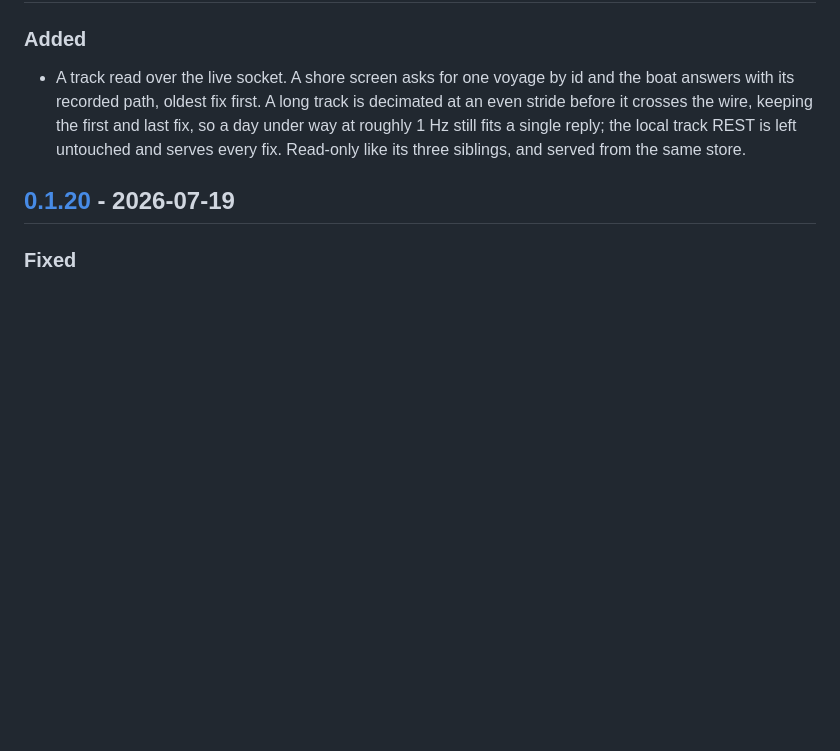
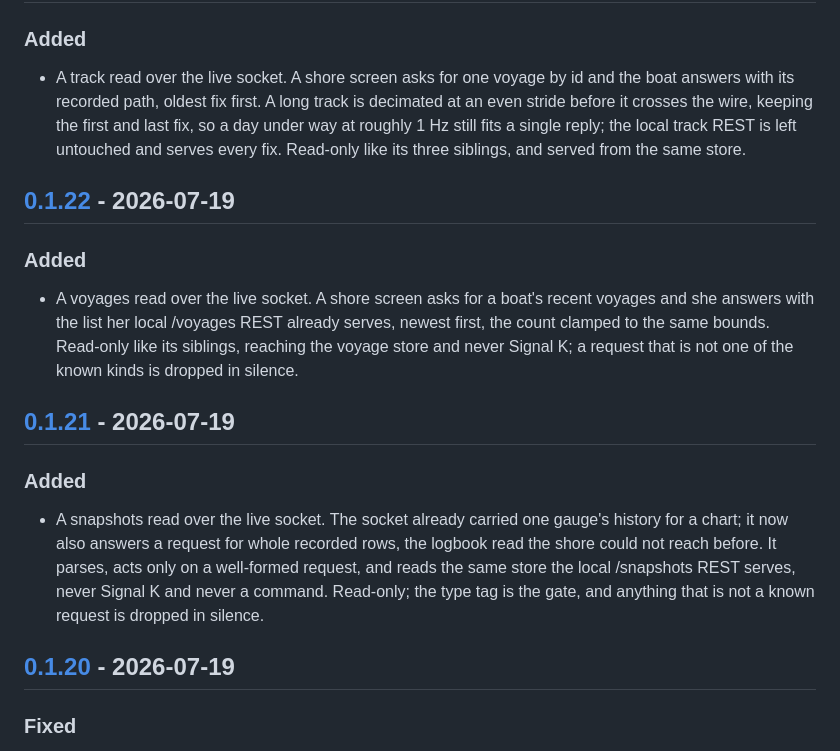
Before and after one commit to Tjockfan/siparu, a Markdown page: CHANGELOG.md, the part around one of its changes. Rendered like a GitHub page; blank space fills up the shorter version.

Commit message:
Changelog: document the snapshots and voyages socket reads, fix the version links
The 0.1.21 (snapshots) and 0.1.22 (voyages) read-only socket RPCs shipped
without a changelog entry, and the link footer stopped at 0.1.20 while six
tagged releases went out past it. Fill in both entries from what those releases
changed, and extend the footer through 0.1.26.

```diff
--- a/CHANGELOG.md
+++ b/CHANGELOG.md
@@ -73,6 +73,27 @@ every commit, and a fifth write route fails the build.
   even stride before it crosses the wire, keeping the first and last fix, so a day under
   way at roughly 1 Hz still fits a single reply; the local track REST is left untouched
   and serves every fix. Read-only like its three siblings, and served from the same store.
+
+## [0.1.22] - 2026-07-19
+
+### Added
+
+- A voyages read over the live socket. A shore screen asks for a boat's recent
+  voyages and she answers with the list her local /voyages REST already serves,
+  newest first, the count clamped to the same bounds. Read-only like its siblings,
+  reaching the voyage store and never Signal K; a request that is not one of the
+  known kinds is dropped in silence.
+
+## [0.1.21] - 2026-07-19
+
+### Added
+
+- A snapshots read over the live socket. The socket already carried one gauge's
+  history for a chart; it now also answers a request for whole recorded rows, the
+  logbook read the shore could not reach before. It parses, acts only on a
+  well-formed request, and reads the same store the local /snapshots REST serves,
+  never Signal K and never a command. Read-only; the type tag is the gate, and
+  anything that is not a known request is dropped in silence.
 
 ## [0.1.20] - 2026-07-19
 
```
Also changed, not shown: other parts of CHANGELOG.md (+7 -1 lines).
